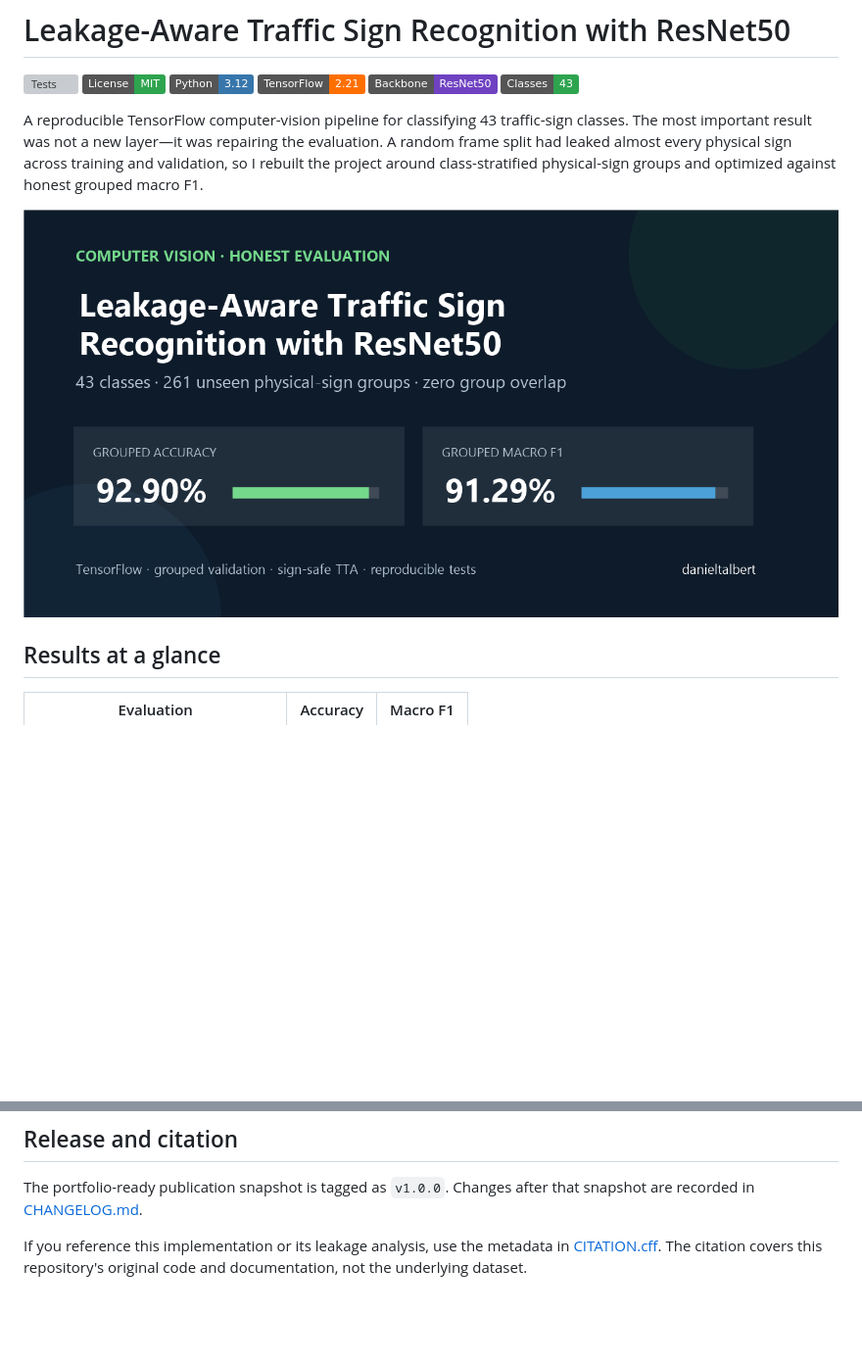
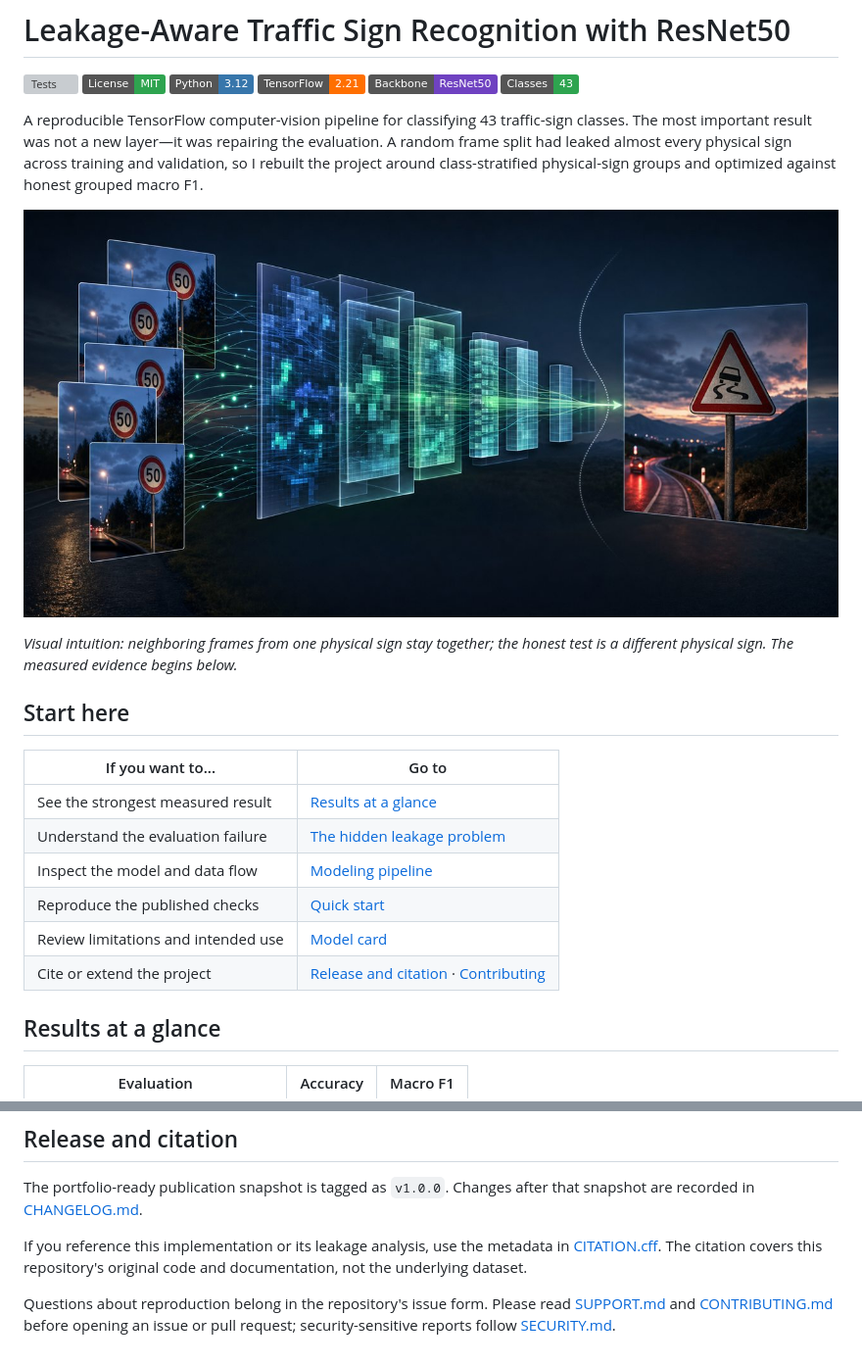
Before and after one commit to danieltalbert/traffic-sign-resnet50, a Markdown page: README.md, 2 parts joined by grey strips. Shown at 98% size. Drawn GitHub-style; pictures changed too: docs/assets/grouped-generalization-hero.jpg (added); badges without logos; blank space fills up the shorter version; grey boxes are pictures that could not be loaded.

Commit message:
Add project art and contributor navigation

```diff
--- a/README.md
+++ b/README.md
@@ -9,7 +9,20 @@
 
 A reproducible TensorFlow computer-vision pipeline for classifying 43 traffic-sign classes. The most important result was not a new layer—it was repairing the evaluation. A random frame split had leaked almost every physical sign across training and validation, so I rebuilt the project around class-stratified physical-sign groups and optimized against honest grouped macro F1.
 
-![Traffic-sign recognition portfolio overview with grouped accuracy and macro F1](docs/assets/social-preview.png)
+![Conceptual illustration of several correlated camera frames from one speed-limit sign passing through learned feature layers before evaluation on a separate unseen slippery-road sign](docs/assets/grouped-generalization-hero.jpg)
+
+_Visual intuition: neighboring frames from one physical sign stay together; the honest test is a different physical sign. The measured evidence begins below._
+
+## Start here
+
+| If you want to... | Go to |
+| --- | --- |
+| See the strongest measured result | [Results at a glance](#results-at-a-glance) |
+| Understand the evaluation failure | [The hidden leakage problem](#the-hidden-leakage-problem) |
+| Inspect the model and data flow | [Modeling pipeline](#modeling-pipeline) |
+| Reproduce the published checks | [Quick start](#quick-start) |
+| Review limitations and intended use | [Model card](docs/MODEL_CARD.md) |
+| Cite or extend the project | [Release and citation](#release-and-citation) · [Contributing](CONTRIBUTING.md) |
 
 ## Results at a glance
 
@@ -153,3 +166,7 @@ that snapshot are recorded in [CHANGELOG.md](CHANGELOG.md).
 If you reference this implementation or its leakage analysis, use the metadata
 in [CITATION.cff](CITATION.cff). The citation covers this repository's original
 code and documentation, not the underlying dataset.
+
+Questions about reproduction belong in the repository's issue form. Please read
+[SUPPORT.md](SUPPORT.md) and [CONTRIBUTING.md](CONTRIBUTING.md) before opening an
+issue or pull request; security-sensitive reports follow [SECURITY.md](SECURITY.md).
```
Also changed, not shown: .github/pull_request_template.md (added, +19 -0 lines), CHANGELOG.md (+8 -0 lines), CONTRIBUTING.md (added, +37 -0 lines), SECURITY.md (added, +18 -0 lines), SUPPORT.md (added, +13 -0 lines), 2 other files.
